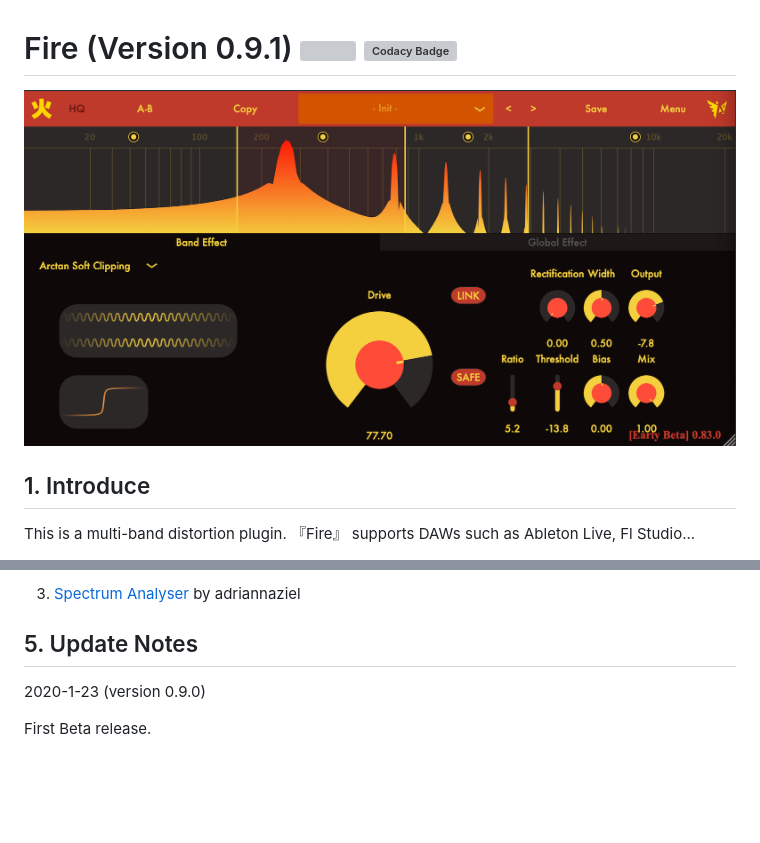
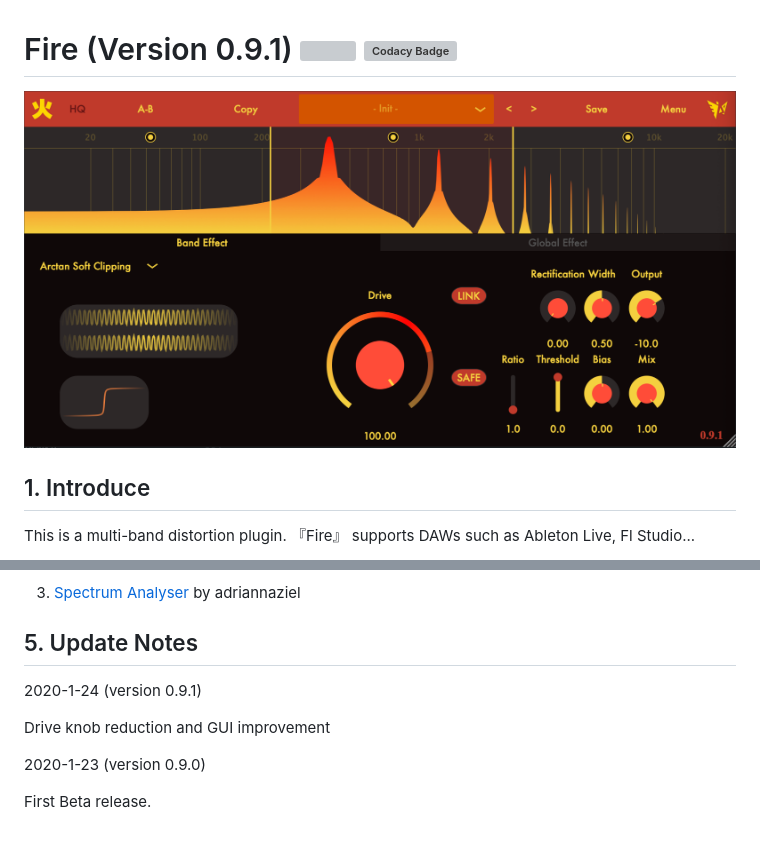
Before and after one commit to jerryuhoo/Fire, a Markdown page: README.md, 2 parts joined by grey strips. Drawn GitHub-style; pictures changed too: Fire1.png; blank space fills up the shorter version; grey boxes are pictures that could not be loaded.

Commit message:
0.9.1 b3
Drive knob reduction and GUI improvement


Former-commit-id: 3d6c2d40a2682639a495db81499e44450297eeaf

```diff
--- a/README.md
+++ b/README.md
@@ -40,6 +40,10 @@ follow my Neteast channel: 羽翼深蓝Wings
 
 ## 5. Update Notes
 
+2020-1-24 (version 0.9.1)
+
+Drive knob reduction and GUI improvement
+
 2020-1-23 (version 0.9.0)
 
 First Beta release.
```
Also changed, not shown: 6 other files.
